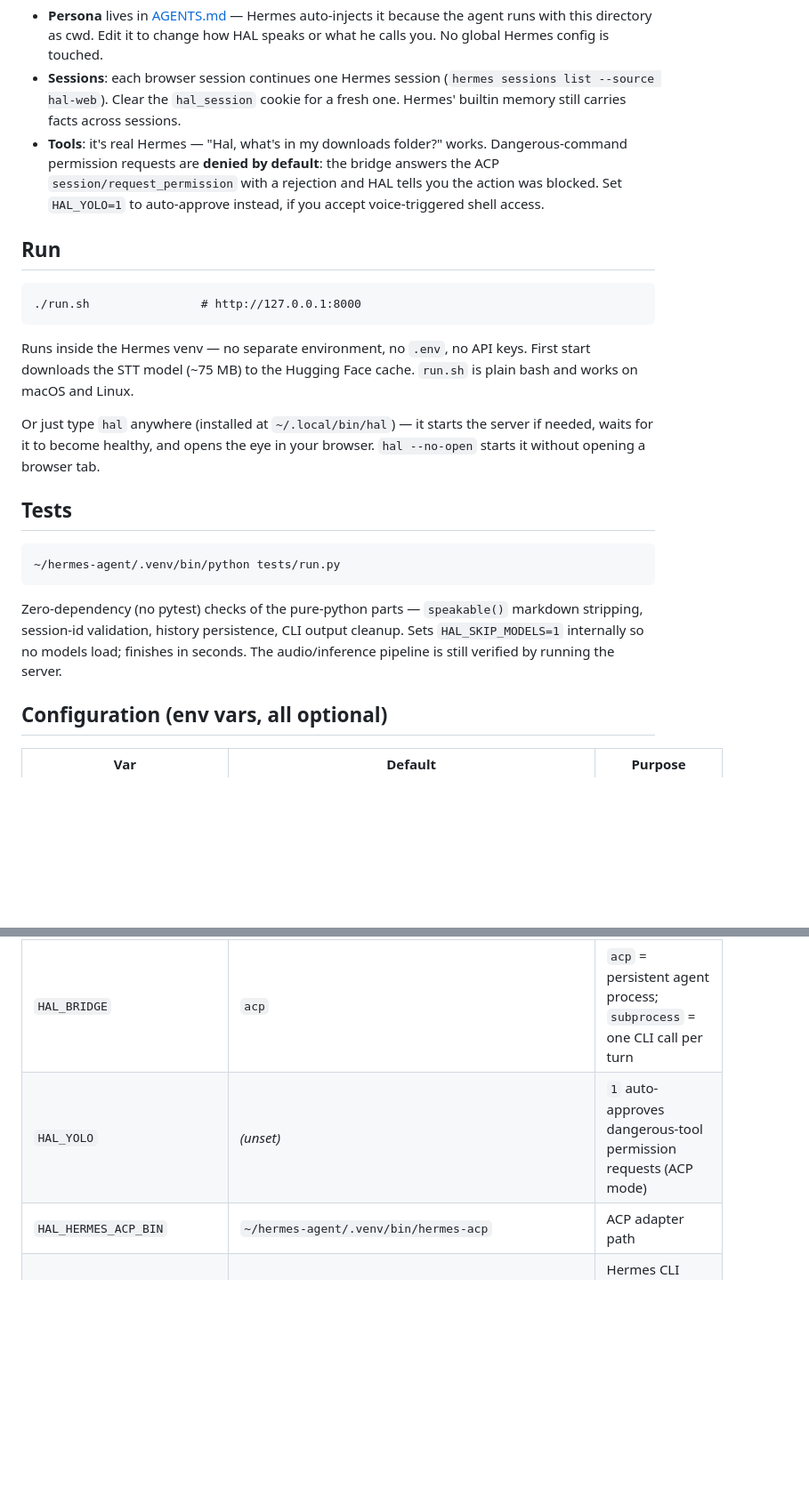
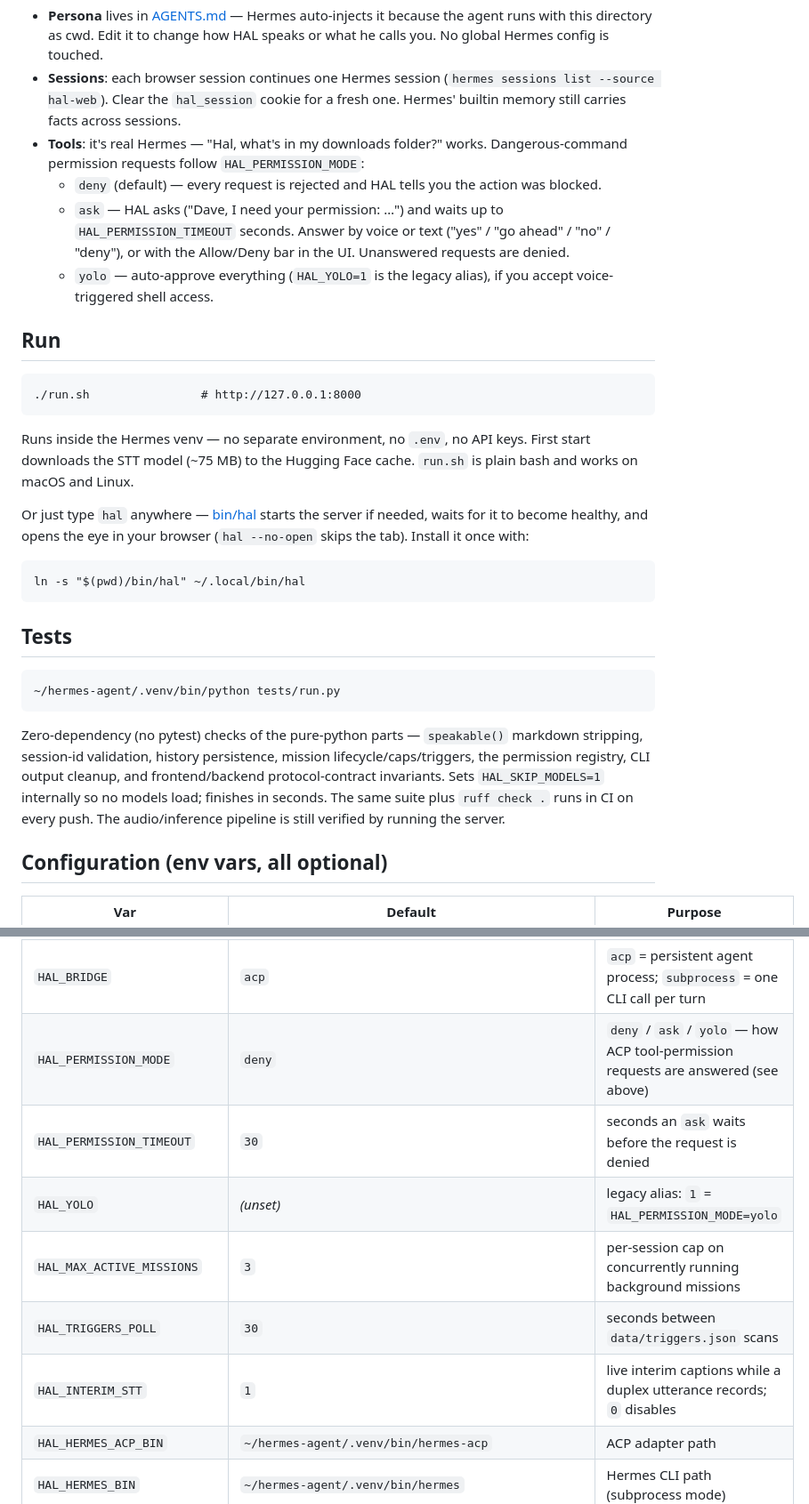
Before and after one commit to highendpcnz/hal, a Markdown page: README.md, 2 parts joined by grey strips. Shown at 89% size. Rendered like a GitHub page; blank space fills up the shorter version.

````diff
--- a/README.md
+++ b/README.md
@@ -47,10 +50,15 @@ The bridge speaks ACP through the official `agent-client-protocol` library
   (`hermes sessions list --source hal-web`). Clear the `hal_session` cookie
   for a fresh one. Hermes' builtin memory still carries facts across sessions.
 - **Tools**: it's real Hermes — "Hal, what's in my downloads folder?" works.
-  Dangerous-command permission requests are **denied by default**: the bridge
-  answers the ACP `session/request_permission` with a rejection and HAL tells
-  you the action was blocked. Set `HAL_YOLO=1` to auto-approve instead, if
-  you accept voice-triggered shell access.
+  Dangerous-command permission requests follow `HAL_PERMISSION_MODE`:
+  - `deny` (default) — every request is rejected and HAL tells you the
+    action was blocked.
+  - `ask` — HAL asks ("Dave, I need your permission: …") and waits up to
+    `HAL_PERMISSION_TIMEOUT` seconds. Answer by voice or text ("yes" /
+    "go ahead" / "no" / "deny"), or with the Allow/Deny bar in the UI.
+    Unanswered requests are denied.
+  - `yolo` — auto-approve everything (`HAL_YOLO=1` is the legacy alias),
+    if you accept voice-triggered shell access.
 
 ## Run
 
@@ -62,9 +70,13 @@ Runs inside the Hermes venv — no separate environment, no `.env`, no API keys.
 First start downloads the STT model (~75 MB) to the Hugging Face cache.
 `run.sh` is plain bash and works on macOS and Linux.
 
-Or just type `hal` anywhere (installed at `~/.local/bin/hal`) — it starts the
-server if needed, waits for it to become healthy, and opens the eye in your
-browser. `hal --no-open` starts it without opening a browser tab.
+Or just type `hal` anywhere — [bin/hal](bin/hal) starts the server if
+needed, waits for it to become healthy, and opens the eye in your browser
+(`hal --no-open` skips the tab). Install it once with:
+
+```
+ln -s "$(pwd)/bin/hal" ~/.local/bin/hal
+```
 
 ## Tests
 
@@ -73,10 +85,12 @@ browser. `hal --no-open` starts it without opening a browser tab.
 ```
 
 Zero-dependency (no pytest) checks of the pure-python parts — `speakable()`
-markdown stripping, session-id validation, history persistence, CLI output
-cleanup. Sets `HAL_SKIP_MODELS=1` internally so no models load; finishes in
-seconds. The audio/inference pipeline is still verified by running the
-server.
+markdown stripping, session-id validation, history persistence, mission
+lifecycle/caps/triggers, the permission registry, CLI output cleanup, and
+frontend/backend protocol-contract invariants. Sets `HAL_SKIP_MODELS=1`
+internally so no models load; finishes in seconds. The same suite plus
+`ruff check .` runs in CI on every push. The audio/inference pipeline is
+still verified by running the server.
 
 ## Configuration (env vars, all optional)
 
@@ -87,7 +101,12 @@ server.
 | `HAL_STT_MODEL` | `base.en` | any faster-whisper model; `small.en` = better accuracy, slower |
 | `HAL_VOICE` | `~/.hermes/voices/hal9000/hal9000.onnx` | Piper voice model |
 | `HAL_BRIDGE` | `acp` | `acp` = persistent agent process; `subprocess` = one CLI call per turn |
-| `HAL_YOLO` | *(unset)* | `1` auto-approves dangerous-tool permission requests (ACP mode) |
+| `HAL_PERMISSION_MODE` | `deny` | `deny` / `ask` / `yolo` — how ACP tool-permission requests are answered (see above) |
+| `HAL_PERMISSION_TIMEOUT` | `30` | seconds an `ask` waits before the request is denied |
+| `HAL_YOLO` | *(unset)* | legacy alias: `1` = `HAL_PERMISSION_MODE=yolo` |
+| `HAL_MAX_ACTIVE_MISSIONS` | `3` | per-session cap on concurrently running background missions |
+| `HAL_TRIGGERS_POLL` | `30` | seconds between `data/triggers.json` scans |
+| `HAL_INTERIM_STT` | `1` | live interim captions while a duplex utterance records; `0` disables |
 | `HAL_HERMES_ACP_BIN` | `~/hermes-agent/.venv/bin/hermes-acp` | ACP adapter path |
 | `HAL_HERMES_BIN` | `~/hermes-agent/.venv/bin/hermes` | Hermes CLI path (subprocess mode) |
 | `HAL_HERMES_ARGS` | *(empty)* | extra CLI args in subprocess mode, e.g. `-m gpt-5.4` or `--yolo` |
````
Also changed, not shown: other parts of README.md (+51 -13 lines), docs/ANALYSIS.md (+85 -65 lines).
